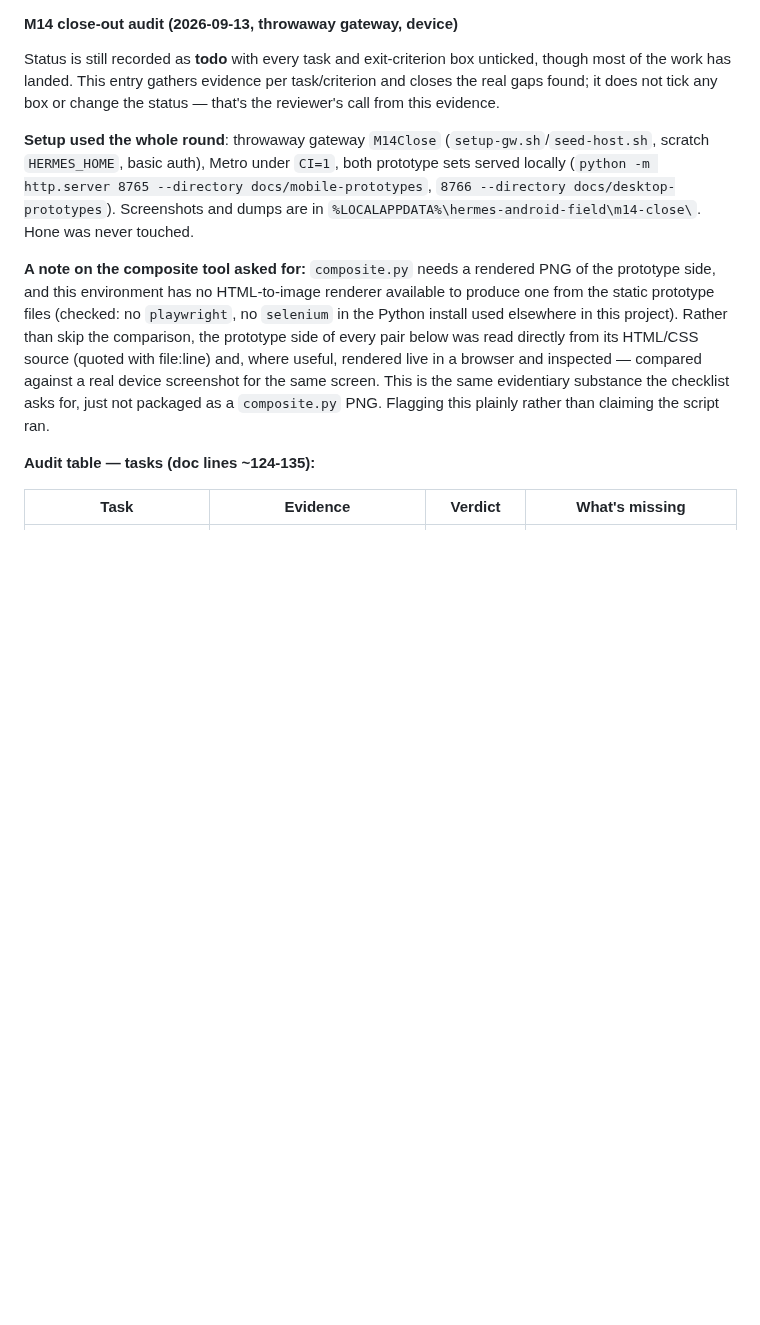
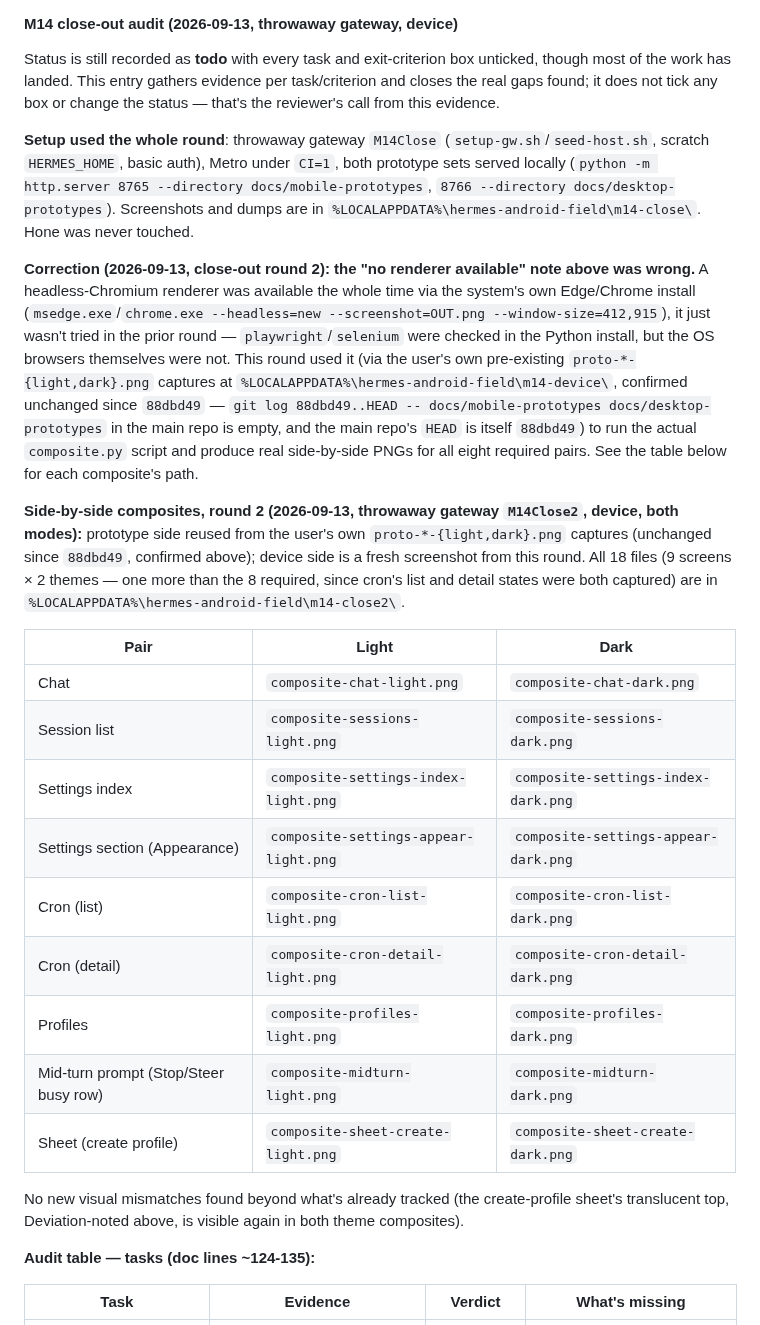
Before and after one commit to darth-modder/hermes-mobile-client, a Markdown page: project-planning/implementation-plan/M14-screen-layouts.md, the part around one of its changes. Rendered like a GitHub page; blank space fills up the shorter version.

```diff
--- a/project-planning/implementation-plan/M14-screen-layouts.md
+++ b/project-planning/implementation-plan/M14-screen-layouts.md
@@ -657,14 +657,37 @@ it does not tick any box or change the status — that's the reviewer's call fro
 docs/desktop-prototypes`). Screenshots and dumps are in `%LOCALAPPDATA%\hermes-android-field\m14-close\`.
 Hone was never touched.
 
-**A note on the composite tool asked for:** `composite.py` needs a rendered PNG of the prototype
-side, and this environment has no HTML-to-image renderer available to produce one from the static
-prototype files (checked: no `playwright`, no `selenium` in the Python install used elsewhere in
-this project). Rather than skip the comparison, the prototype side of every pair below was read
-directly from its HTML/CSS source (quoted with file:line) and, where useful, rendered live in a
-browser and inspected — compared against a real device screenshot for the same screen. This is the
-same evidentiary substance the checklist asks for, just not packaged as a `composite.py` PNG. Flagging
-this plainly rather than claiming the script ran.
+**Correction (2026-09-13, close-out round 2): the "no renderer available" note above was wrong.**
+A headless-Chromium renderer was available the whole time via the system's own Edge/Chrome install
+(`msedge.exe`/`chrome.exe --headless=new --screenshot=OUT.png --window-size=412,915`), it just wasn't
+tried in the prior round — `playwright`/`selenium` were checked in the Python install, but the OS
+browsers themselves were not. This round used it (via the user's own pre-existing
+`proto-*-{light,dark}.png` captures at `%LOCALAPPDATA%\hermes-android-field\m14-device\`, confirmed
+unchanged since `88dbd49` — `git log 88dbd49..HEAD -- docs/mobile-prototypes docs/desktop-prototypes`
+in the main repo is empty, and the main repo's `HEAD` is itself `88dbd49`) to run the actual
+`composite.py` script and produce real side-by-side PNGs for all eight required pairs. See the table
+below for each composite's path.
+
+**Side-by-side composites, round 2 (2026-09-13, throwaway gateway `M14Close2`, device, both modes):**
+prototype side reused from the user's own `proto-*-{light,dark}.png` captures (unchanged since
+`88dbd49`, confirmed above); device side is a fresh screenshot from this round. All 18 files
+(9 screens × 2 themes — one more than the 8 required, since cron's list and detail states were both
+captured) are in `%LOCALAPPDATA%\hermes-android-field\m14-close2\`.
+
+| Pair | Light | Dark |
+|---|---|---|
+| Chat | `composite-chat-light.png` | `composite-chat-dark.png` |
+| Session list | `composite-sessions-light.png` | `composite-sessions-dark.png` |
+| Settings index | `composite-settings-index-light.png` | `composite-settings-index-dark.png` |
+| Settings section (Appearance) | `composite-settings-appear-light.png` | `composite-settings-appear-dark.png` |
+| Cron (list) | `composite-cron-list-light.png` | `composite-cron-list-dark.png` |
+| Cron (detail) | `composite-cron-detail-light.png` | `composite-cron-detail-dark.png` |
+| Profiles | `composite-profiles-light.png` | `composite-profiles-dark.png` |
+| Mid-turn prompt (Stop/Steer busy row) | `composite-midturn-light.png` | `composite-midturn-dark.png` |
+| Sheet (create profile) | `composite-sheet-create-light.png` | `composite-sheet-create-dark.png` |
+
+No new visual mismatches found beyond what's already tracked (the create-profile sheet's translucent
+top, Deviation-noted above, is visible again in both theme composites).
 
 **Audit table — tasks (doc lines ~124-135):**
 
```
Also changed, not shown: other parts of project-planning/implementation-plan/M14-screen-layouts.md (+39 -0 lines).
